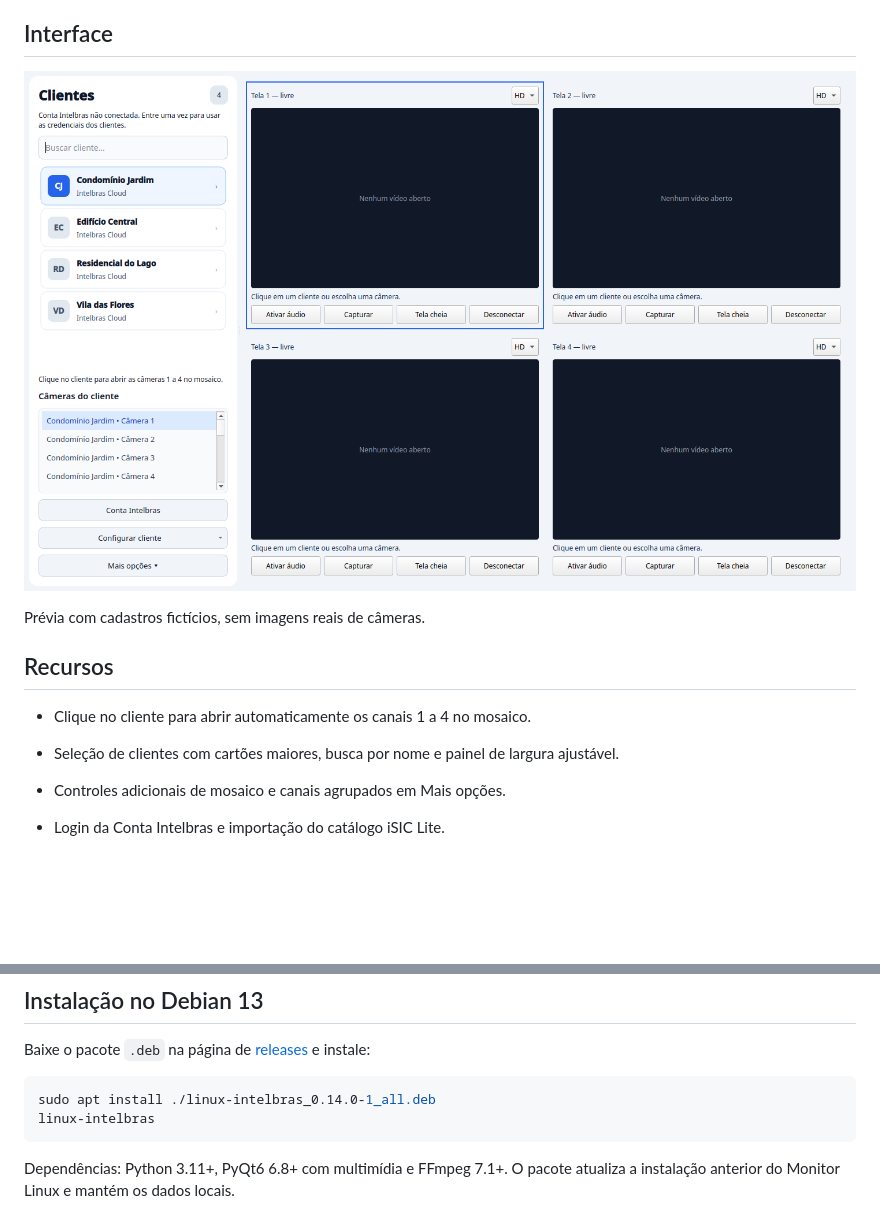
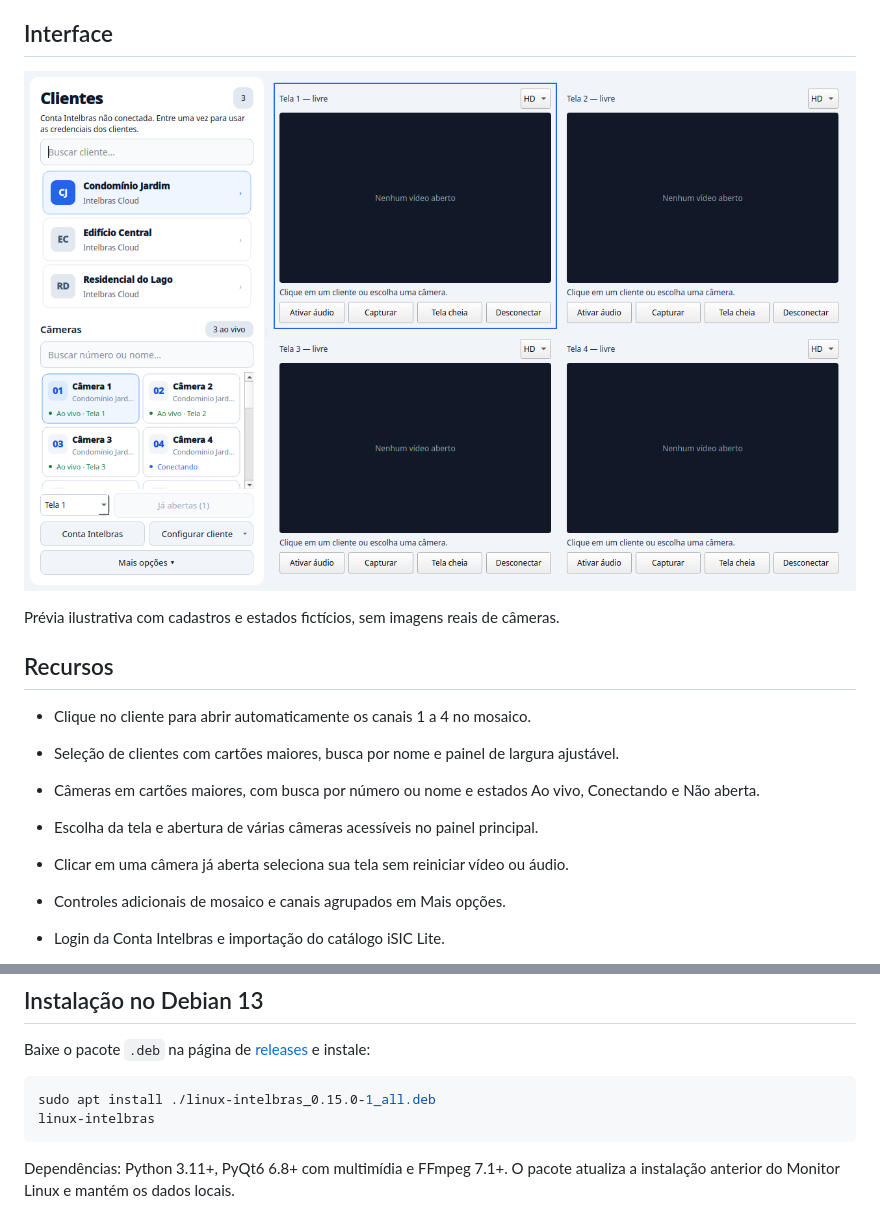
Before and after one commit to poajefersonld-1983/Linux-Intelbras, a Markdown page: README.md, 2 parts joined by grey strips. Rendered like a GitHub page; pictures changed too: docs/camera-chooser.png (added); blank space fills up the shorter version.

Commit message:
Melhora escolha de cameras com cartoes, busca e selecao de tela

````diff
--- a/README.md
+++ b/README.md
@@ -6,14 +6,17 @@ Aplicativo independente, com interface PyQt6, para abrir câmeras por RTSP ou In
 
 ## Interface
 
-![Seleção ampliada de clientes](docs/client-overview.png)
+![Seleção de clientes e câmeras](docs/camera-chooser.png)
 
-Prévia com cadastros fictícios, sem imagens reais de câmeras.
+Prévia ilustrativa com cadastros e estados fictícios, sem imagens reais de câmeras.
 
 ## Recursos
 
 - Clique no cliente para abrir automaticamente os canais 1 a 4 no mosaico.
 - Seleção de clientes com cartões maiores, busca por nome e painel de largura ajustável.
+- Câmeras em cartões maiores, com busca por número ou nome e estados Ao vivo, Conectando e Não aberta.
+- Escolha da tela e abertura de várias câmeras acessíveis no painel principal.
+- Clicar em uma câmera já aberta seleciona sua tela sem reiniciar vídeo ou áudio.
 - Controles adicionais de mosaico e canais agrupados em Mais opções.
 
 - Login da Conta Intelbras e importação do catálogo iSIC Lite.
@@ -32,7 +35,7 @@ Prévia com cadastros fictícios, sem imagens reais de câmeras.
 Baixe o pacote `.deb` na página de [releases](https://github.com/poajefersonld-1983/Linux-Intelbras/releases) e instale:
 
 ```sh
-sudo apt install ./linux-intelbras_0.14.0-1_all.deb
+sudo apt install ./linux-intelbras_0.15.0-1_all.deb
 linux-intelbras
 ```
 
````
Also changed, not shown: CHANGELOG.md (+9 -0 lines), 5 other files.
